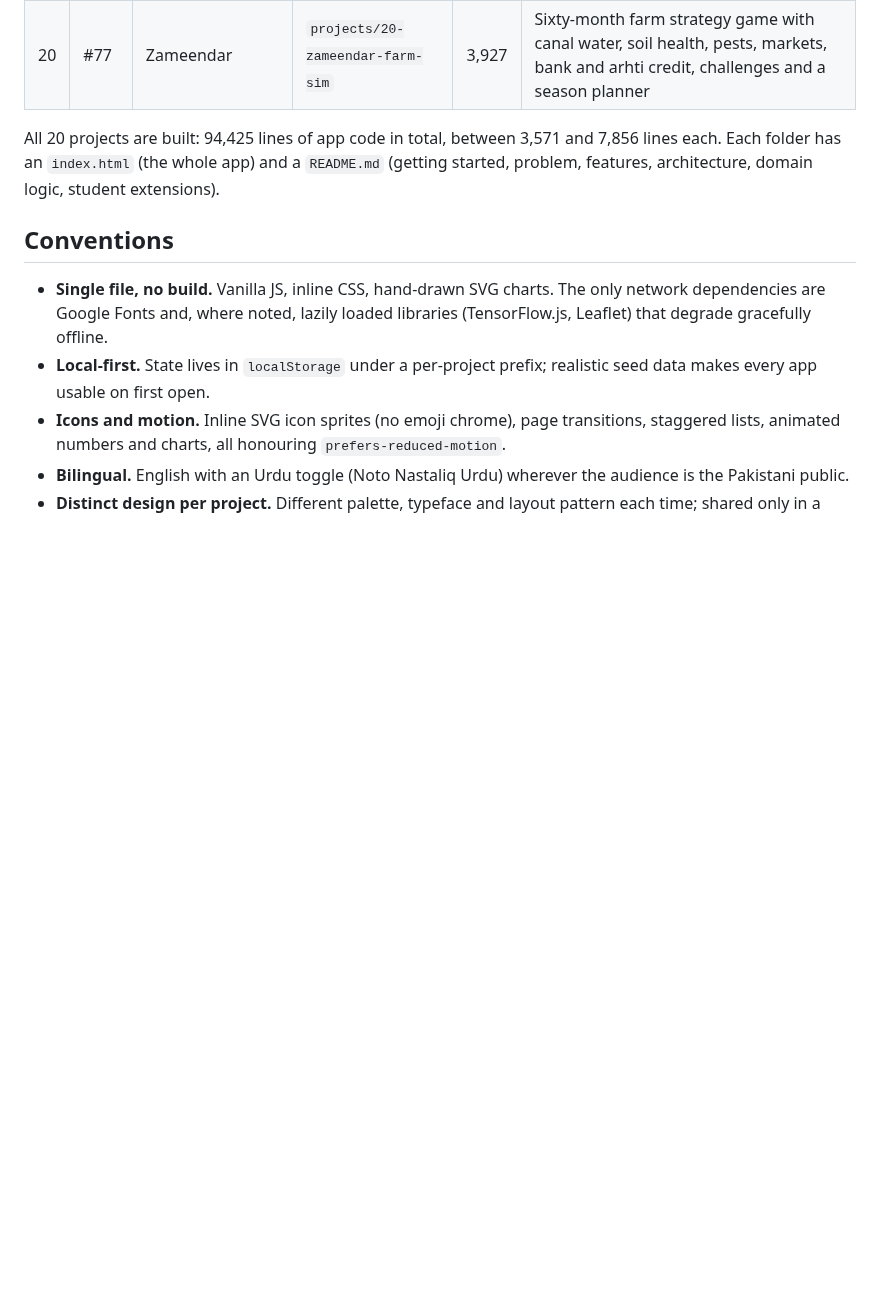
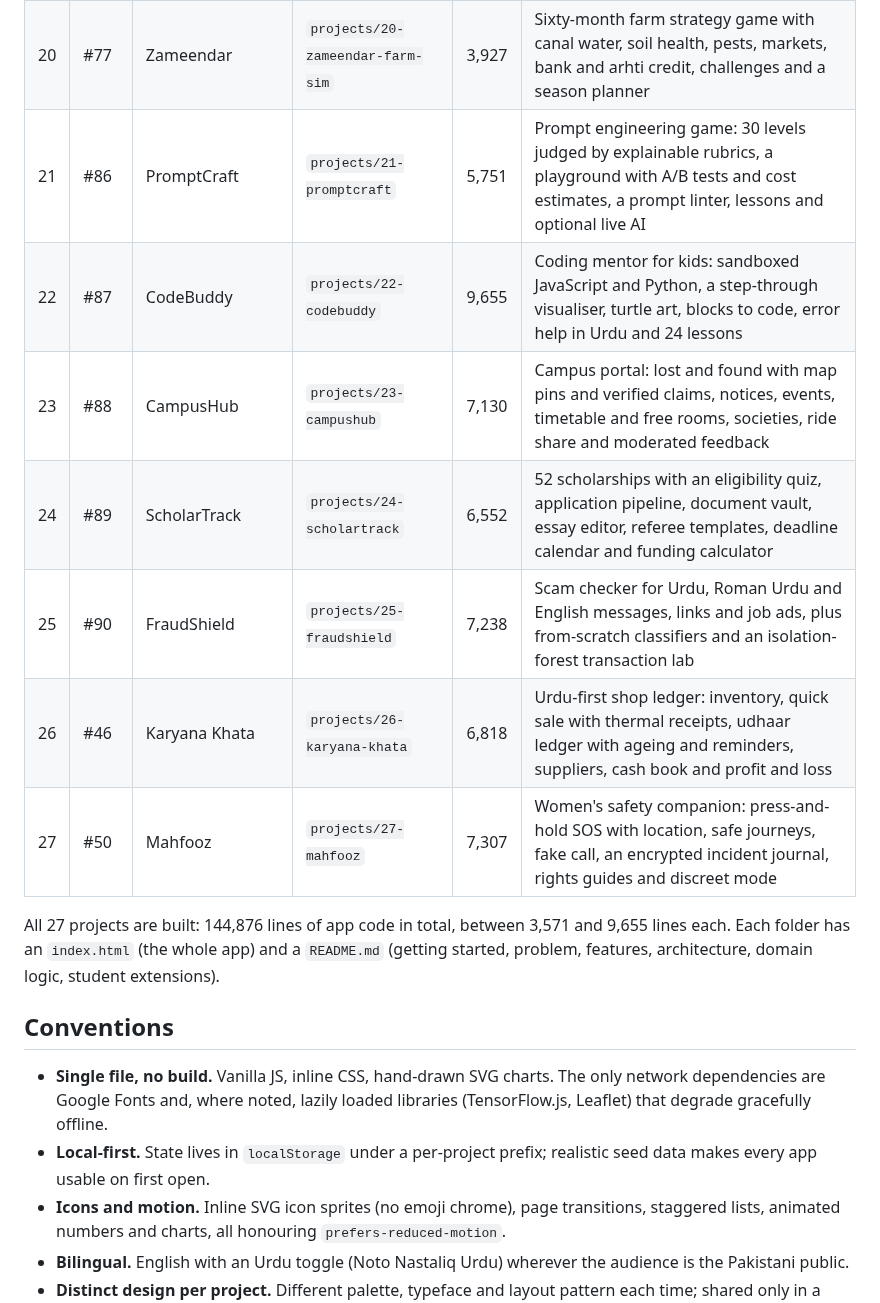
Before and after one commit to rashidwassan/FYP-Templates, a Markdown page: README.md, the part around one of its changes. Drawn GitHub-style; blank space fills up the shorter version.

```diff
--- a/README.md
+++ b/README.md
@@ -28,8 +32,15 @@ Start with [`IDEAS.md`](IDEAS.md) for the full backlog of 90 ideas, or open [`in
 | 18 | #66 | Ludo | `projects/18-ludo` | 4,498 | Classic Ludo with four AI levels including an expectimax Expert, round-robin tournaments, replay viewer, achievements, player statistics, a guided tutorial and custom boards |
 | 19 | #74 | Rickshaw Rush | `projects/19-rickshaw-rush` | 4,214 | Pseudo-3D Karachi endless runner with passengers, fuel and traffic, a truck-art garage, seeded daily challenge with ghost replay and trip analytics |
 | 20 | #77 | Zameendar | `projects/20-zameendar-farm-sim` | 3,927 | Sixty-month farm strategy game with canal water, soil health, pests, markets, bank and arhti credit, challenges and a season planner |
+| 21 | #86 | PromptCraft | `projects/21-promptcraft` | 5,751 | Prompt engineering game: 30 levels judged by explainable rubrics, a playground with A/B tests and cost estimates, a prompt linter, lessons and optional live AI |
+| 22 | #87 | CodeBuddy | `projects/22-codebuddy` | 9,655 | Coding mentor for kids: sandboxed JavaScript and Python, a step-through visualiser, turtle art, blocks to code, error help in Urdu and 24 lessons |
+| 23 | #88 | CampusHub | `projects/23-campushub` | 7,130 | Campus portal: lost and found with map pins and verified claims, notices, events, timetable and free rooms, societies, ride share and moderated feedback |
+| 24 | #89 | ScholarTrack | `projects/24-scholartrack` | 6,552 | 52 scholarships with an eligibility quiz, application pipeline, document vault, essay editor, referee templates, deadline calendar and funding calculator |
+| 25 | #90 | FraudShield | `projects/25-fraudshield` | 7,238 | Scam checker for Urdu, Roman Urdu and English messages, links and job ads, plus from-scratch classifiers and an isolation-forest transaction lab |
+| 26 | #46 | Karyana Khata | `projects/26-karyana-khata` | 6,818 | Urdu-first shop ledger: inventory, quick sale with thermal receipts, udhaar ledger with ageing and reminders, suppliers, cash book and profit and loss |
+| 27 | #50 | Mahfooz | `projects/27-mahfooz` | 7,307 | Women's safety companion: press-and-hold SOS with location, safe journeys, fake call, an encrypted incident journal, rights guides and discreet mode |
 
-All 20 projects are built: 94,425 lines of app code in total, between 3,571 and 7,856 lines each. Each folder has an `index.html` (the whole app) and a `README.md` (getting started, problem, features, architecture, domain logic, student extensions).
+All 27 projects are built: 144,876 lines of app code in total, between 3,571 and 9,655 lines each. Each folder has an `index.html` (the whole app) and a `README.md` (getting started, problem, features, architecture, domain logic, student extensions).
 
 ## Conventions
 
```
Also changed, not shown: other parts of README.md (+6 -2 lines), assets/social-preview.png (added), 3 other files.
